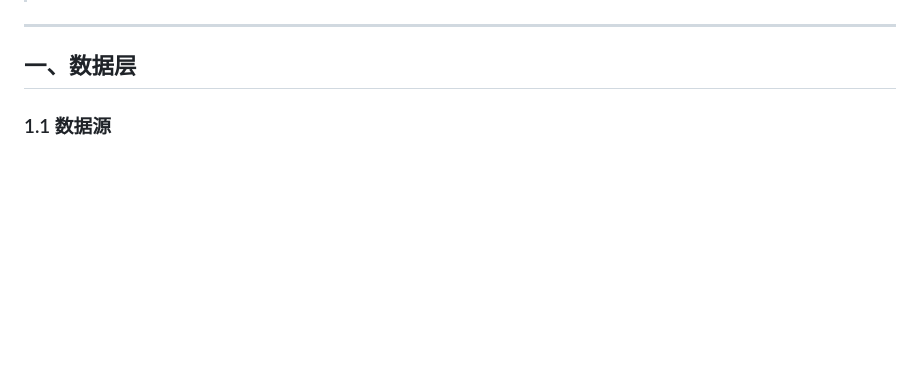
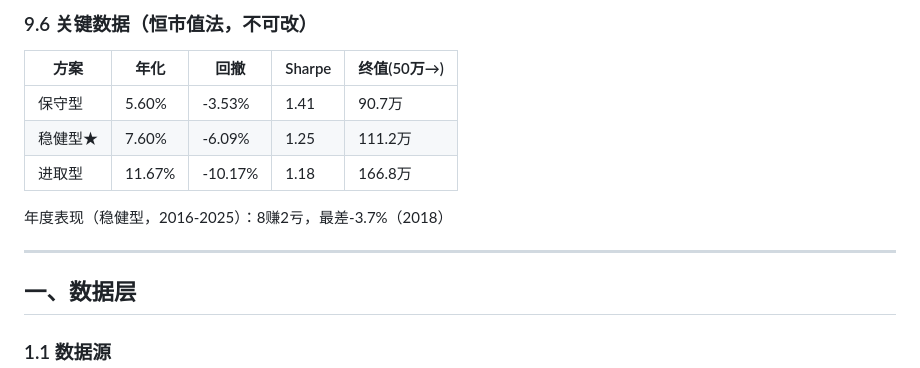
Before and after one commit to xp13465/hdszf, a Markdown page: PROJECT_SPEC.md, the part around one of its changes. Drawn GitHub-style; blank space fills up the shorter version.

Commit message:
保存会话状态：回测引擎/图表修复/文案定稿/待办任务/配色/关键数据

```diff
--- a/PROJECT_SPEC.md
+++ b/PROJECT_SPEC.md
@@ -5,3 +66,12 @@
+### 9.6 关键数据（恒市值法，不可改）
+
+| 方案 | 年化 | 回撤 | Sharpe | 终值(50万→) |
+|---|---|---|---|---|
+| 保守型 | 5.60% | -3.53% | 1.41 | 90.7万 |
+| 稳健型★ | 7.60% | -6.09% | 1.25 | 111.2万 |
+| 进取型 | 11.67% | -10.17% | 1.18 | 166.8万 |
+
+年度表现（稳健型，2016-2025）：8赚2亏，最差-3.7%（2018）
 
 ---
 
```
Also changed, not shown: other parts of PROJECT_SPEC.md (+63 -2 lines).
